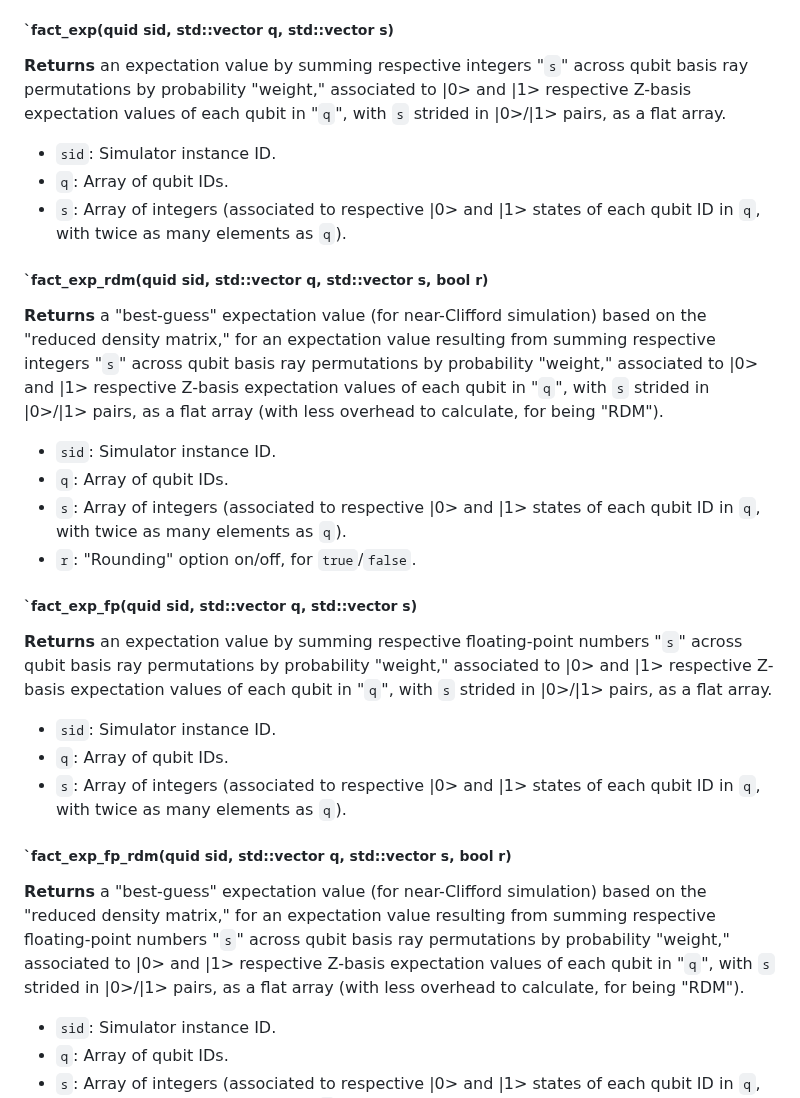
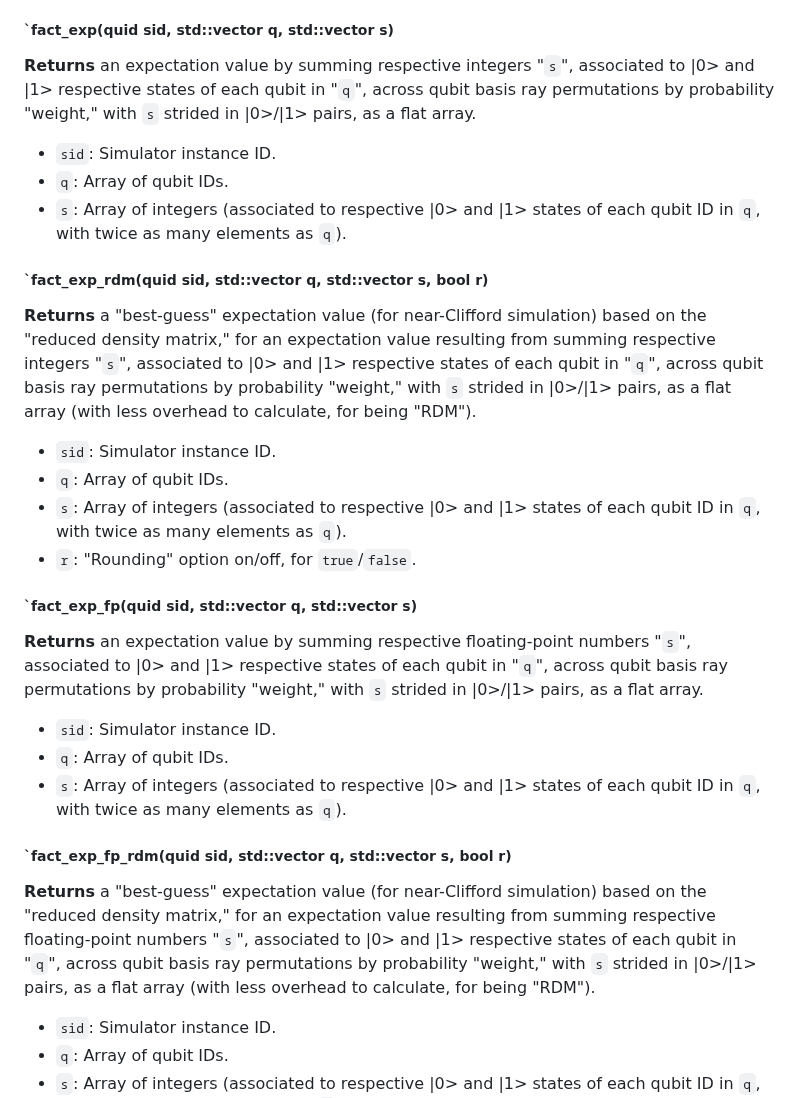
Before and after one commit to vm6502q/qrack.net, a Markdown page: api/README.md, the part around the change. GitHub-like rendering.

Commit message:
Typo/clarification

```diff
--- a/api/README.md
+++ b/api/README.md
@@ -185,7 +185,7 @@ Releases a qubit ID.
 
 ##### `fact_exp(quid sid, std::vector<bitLenInt> q, std::vector<int> s)
 
-**Returns** an expectation value by summing respective integers "`s`" across qubit basis ray permutations by probability "weight," associated to |0> and |1> respective Z-basis expectation values of each qubit in "`q`", with `s` strided in |0>/|1> pairs, as a flat array.
+**Returns** an expectation value by summing respective integers "`s`", associated to |0> and |1> respective states of each qubit in "`q`", across qubit basis ray permutations by probability "weight," with `s` strided in |0>/|1> pairs, as a flat array.
 
 - `sid`: Simulator instance ID.
 - `q`: Array of qubit IDs.
@@ -194,7 +194,7 @@ Releases a qubit ID.
 
 ##### `fact_exp_rdm(quid sid, std::vector<bitLenInt> q, std::vector<int> s, bool r)
 
-**Returns** a "best-guess" expectation value (for near-Clifford simulation) based on the "reduced density matrix," for an expectation value resulting from summing respective integers "`s`" across qubit basis ray permutations by probability "weight," associated to |0> and |1> respective Z-basis expectation values of each qubit in "`q`", with `s` strided in |0>/|1> pairs, as a flat array (with less overhead to calculate, for being "RDM").
+**Returns** a "best-guess" expectation value (for near-Clifford simulation) based on the "reduced density matrix," for an expectation value resulting from summing respective integers "`s`", associated to |0> and |1> respective states of each qubit in "`q`", across qubit basis ray permutations by probability "weight," with `s` strided in |0>/|1> pairs, as a flat array (with less overhead to calculate, for being "RDM").
 
 - `sid`: Simulator instance ID.
 - `q`: Array of qubit IDs.
@@ -204,7 +204,7 @@ Releases a qubit ID.
 
 ##### `fact_exp_fp(quid sid, std::vector<bitLenInt> q, std::vector<double> s)
 
-**Returns** an expectation value by summing respective floating-point numbers "`s`" across qubit basis ray permutations by probability "weight," associated to |0> and |1> respective Z-basis expectation values of each qubit in "`q`", with `s` strided in |0>/|1> pairs, as a flat array.
+**Returns** an expectation value by summing respective floating-point numbers "`s`", associated to |0> and |1> respective states of each qubit in "`q`", across qubit basis ray permutations by probability "weight," with `s` strided in |0>/|1> pairs, as a flat array.
 
 - `sid`: Simulator instance ID.
 - `q`: Array of qubit IDs.
@@ -213,7 +213,7 @@ Releases a qubit ID.
 
 ##### `fact_exp_fp_rdm(quid sid, std::vector<bitLenInt> q, std::vector<double> s, bool r)
 
-**Returns** a "best-guess" expectation value (for near-Clifford simulation) based on the "reduced density matrix," for an expectation value resulting from summing respective floating-point numbers "`s`" across qubit basis ray permutations by probability "weight," associated to |0> and |1> respective Z-basis expectation values of each qubit in "`q`", with `s` strided in |0>/|1> pairs, as a flat array (with less overhead to calculate, for being "RDM").
+**Returns** a "best-guess" expectation value (for near-Clifford simulation) based on the "reduced density matrix," for an expectation value resulting from summing respective floating-point numbers "`s`", associated to |0> and |1> respective states of each qubit in "`q`", across qubit basis ray permutations by probability "weight," with `s` strided in |0>/|1> pairs, as a flat array (with less overhead to calculate, for being "RDM").
 
 - `sid`: Simulator instance ID.
 - `q`: Array of qubit IDs.
```
